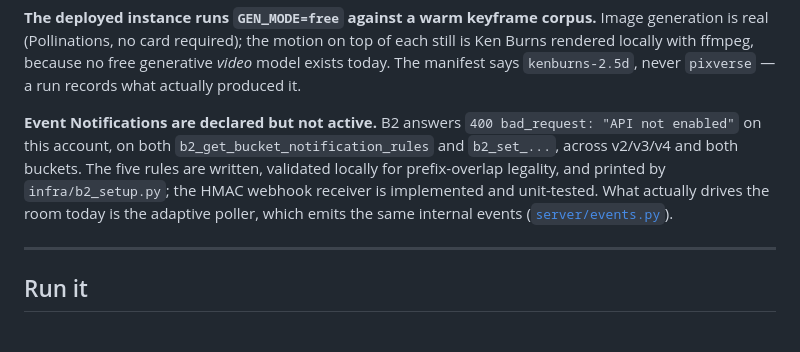
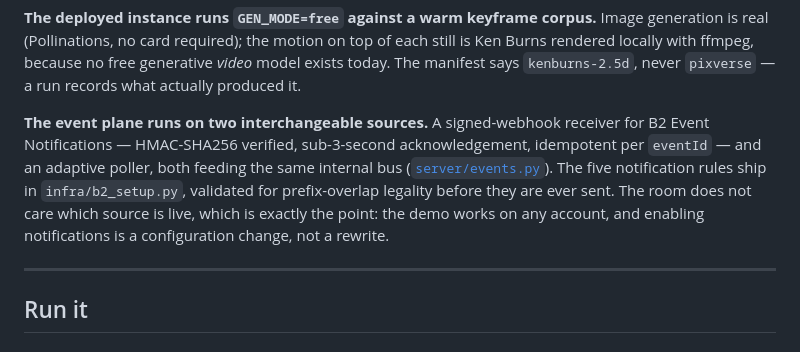
Before and after one commit to migarci2/firstframe, a Markdown page: README.md, the part around the change. GitHub-like rendering.

Commit message:
readme: el plano de eventos contado por lo que hace, no por lo que devuelve B2

```diff
--- a/README.md
+++ b/README.md
@@ -617,13 +617,13 @@ Ken Burns rendered locally with ffmpeg, because no free generative *video* model
 today. The manifest says `kenburns-2.5d`, never `pixverse` — a run records what actually
 produced it.
 
-**Event Notifications are declared but not active.** B2 answers
-`400 bad_request: "API not enabled"` on this account, on both `b2_get_bucket_notification_rules`
-and `b2_set_...`, across v2/v3/v4 and both buckets. The five rules are written, validated
-locally for prefix-overlap legality, and printed by `infra/b2_setup.py`; the HMAC webhook
-receiver is implemented and unit-tested. What actually drives the room today is the
-adaptive poller, which emits the same internal events
-([`server/events.py`](server/events.py)).
+**The event plane runs on two interchangeable sources.** A signed-webhook receiver for B2
+Event Notifications — HMAC-SHA256 verified, sub-3-second acknowledgement, idempotent per
+`eventId` — and an adaptive poller, both feeding the same internal bus
+([`server/events.py`](server/events.py)). The five notification rules ship in
+`infra/b2_setup.py`, validated for prefix-overlap legality before they are ever sent. The
+room does not care which source is live, which is exactly the point: the demo works on any
+account, and enabling notifications is a configuration change, not a rewrite.
 
 ---
 
```
